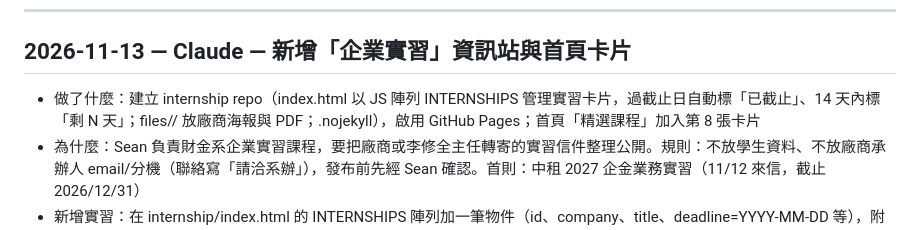
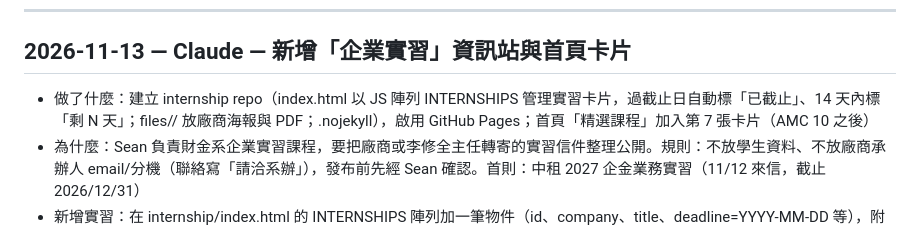
Before and after one commit to chadhsu226/chadhsu226.github.io, a Markdown page: AGENT_LOG.md, the part around the change. Drawn GitHub-style.

Commit message:
AGENT_LOG 修正卡片序號
Co-Authored-By: Claude Opus 5.5 <noreply@anthropic.com>
Claude-Session: https://claude.ai/code/session_011BpEmHY5hU3ZC2geTwg56y

```diff
--- a/AGENT_LOG.md
+++ b/AGENT_LOG.md
@@ -11,7 +11,7 @@
 ---
 
 ## 2026-11-13 — Claude — 新增「企業實習」資訊站與首頁卡片
-- 做了什麼：建立 internship repo（index.html 以 JS 陣列 INTERNSHIPS 管理實習卡片，過截止日自動標「已截止」、14 天內標「剩 N 天」；files/<id>/ 放廠商海報與 PDF；.nojekyll），啟用 GitHub Pages；首頁「精選課程」加入第 8 張卡片
+- 做了什麼：建立 internship repo（index.html 以 JS 陣列 INTERNSHIPS 管理實習卡片，過截止日自動標「已截止」、14 天內標「剩 N 天」；files/<id>/ 放廠商海報與 PDF；.nojekyll），啟用 GitHub Pages；首頁「精選課程」加入第 7 張卡片（AMC 10 之後）
 - 為什麼：Sean 負責財金系企業實習課程，要把廠商或李修全主任轉寄的實習信件整理公開。規則：不放學生資料、不放廠商承辦人 email/分機（聯絡寫「請洽系辦」），發布前先經 Sean 確認。首則：中租 2027 企金業務實習（11/12 來信，截止 2026/12/31）
 - 新增實習：在 internship/index.html 的 INTERNSHIPS 陣列加一筆物件（id、company、title、deadline=YYYY-MM-DD 等），附件放 files/<id>/
 - 動到的檔案：index.html、AGENT_LOG.md；新 repo chadhsu226/internship
```
